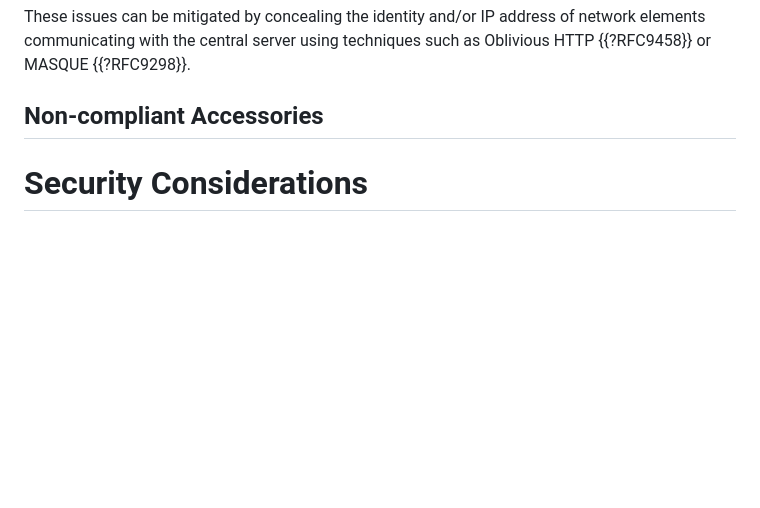
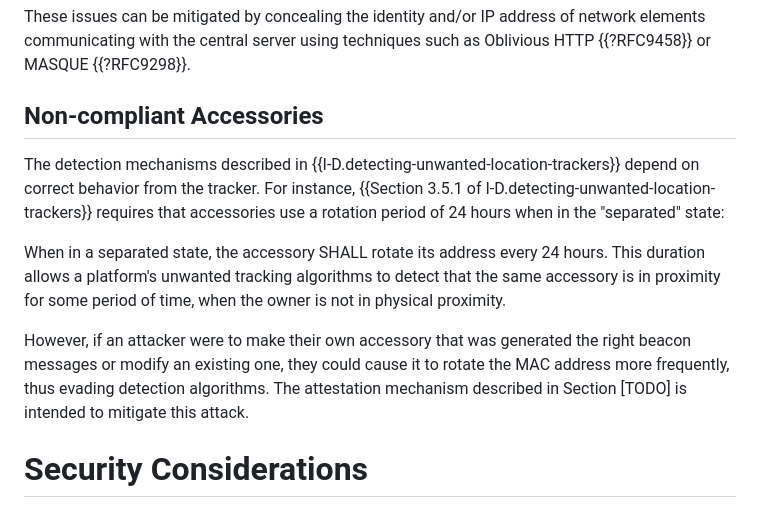
Before and after one commit to ekr/draft-fossaceca-dult-finding, a Markdown page: draft-fossaceca-dult-finding.md, the part around the change. Drawn GitHub-style; blank space fills up the shorter version.

Commit message:
Non-compliant devices

```diff
--- a/draft-fossaceca-dult-finding.md
+++ b/draft-fossaceca-dult-finding.md
@@ -181,10 +181,24 @@ MASQUE {{?RFC9298}}.
 
 ## Non-compliant Accessories
 
+The detection mechanisms described in
+{{I-D.detecting-unwanted-location-trackers}} depend on correct
+behavior from the tracker. For instance, {{Section 3.5.1 of
+I-D.detecting-unwanted-location-trackers}} requires that
+accessories use a rotation period of 24 hours when in
+the "separated" state:
 
+   When in a separated state, the accessory SHALL rotate its address
+   every 24 hours.  This duration allows a platform's unwanted
+   tracking algorithms to detect that the same accessory is in
+   proximity for some period of time, when the owner is not in
+   physical proximity.
 
-
-
+However, if an attacker were to make their own accessory that was
+generated the right beacon messages or modify an existing one, they
+could cause it to rotate the MAC address more frequently, thus
+evading detection algorithms. The attestation mechanism described
+in Section [TODO] is intended to mitigate this attack.
 
 
 # Security Considerations
```
